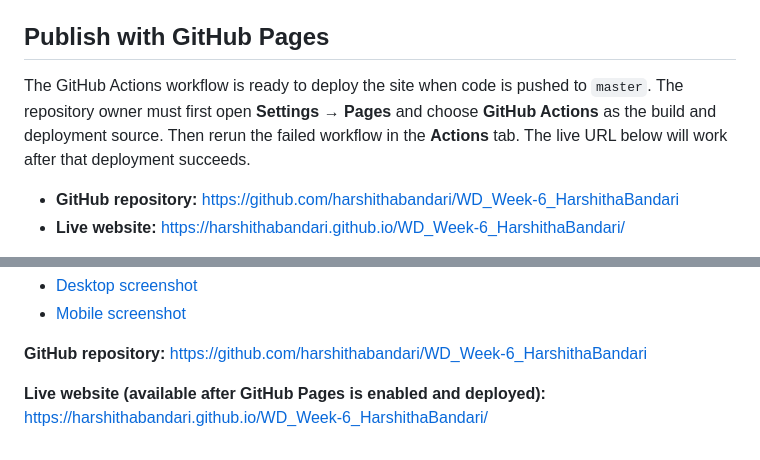
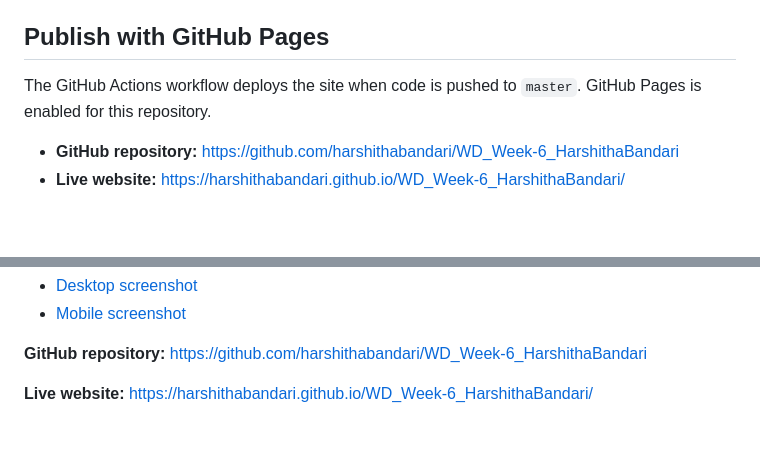
Before and after one commit to harshithabandari/WD_Week-6_HarshithaBandari, a Markdown page: README.md, 2 parts joined by grey strips. GitHub-like rendering; blank space fills up the shorter version.

```diff
--- a/README.md
+++ b/README.md
@@ -56,7 +56,7 @@ After later changes, use `git status`, `git add .`, `git commit -m "Describe you
 
 ## Publish with GitHub Pages
 
-The GitHub Actions workflow is ready to deploy the site when code is pushed to `master`. The repository owner must first open **Settings → Pages** and choose **GitHub Actions** as the build and deployment source. Then rerun the failed workflow in the **Actions** tab. The live URL below will work after that deployment succeeds.
+The GitHub Actions workflow deploys the site when code is pushed to `master`. GitHub Pages is enabled for this repository.
 
 - **GitHub repository:** <https://github.com/harshithabandari/WD_Week-6_HarshithaBandari>
 - **Live website:** <https://harshithabandari.github.io/WD_Week-6_HarshithaBandari/>
@@ -88,4 +88,4 @@ After deployment, test the live site on desktop and mobile, including the projec
 
 **GitHub repository:** <https://github.com/harshithabandari/WD_Week-6_HarshithaBandari>
 
-**Live website (available after GitHub Pages is enabled and deployed):** <https://harshithabandari.github.io/WD_Week-6_HarshithaBandari/>
+**Live website:** <https://harshithabandari.github.io/WD_Week-6_HarshithaBandari/>
```
